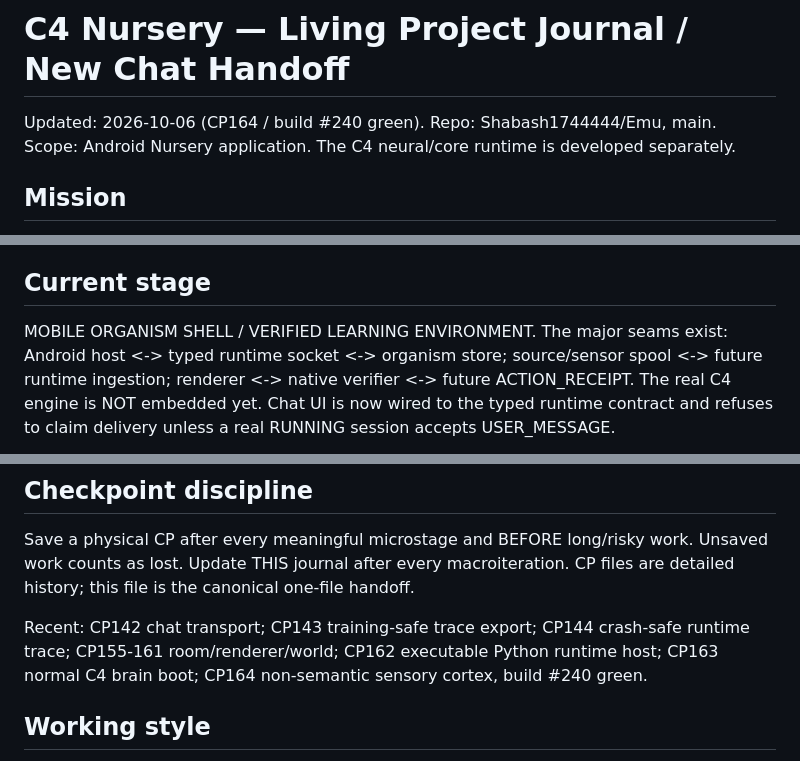
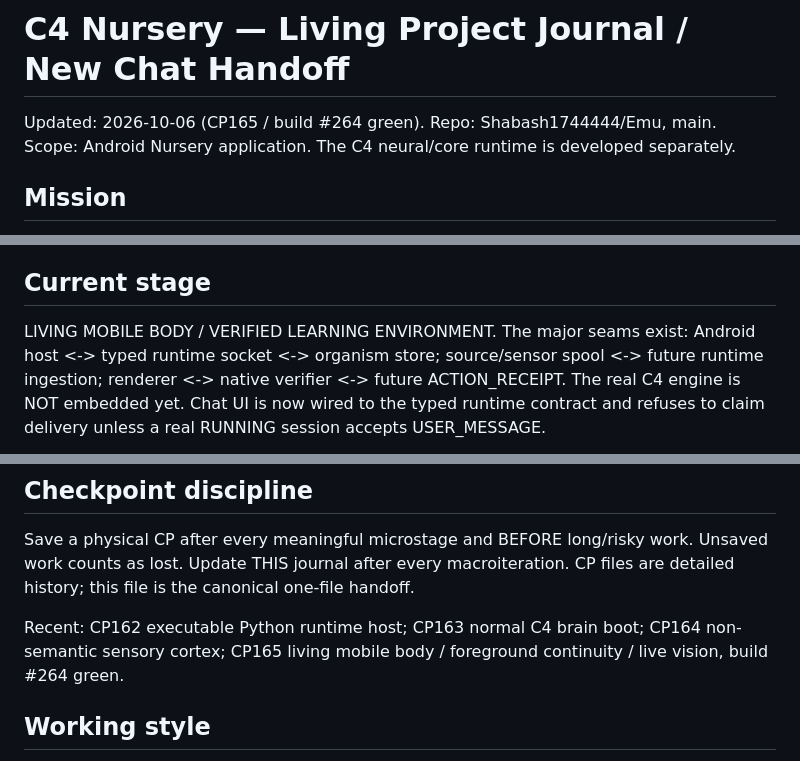
Before and after one commit to Shabash1744444/Emu, a Markdown page: PROJECT_JOURNAL.md, 3 parts joined by grey strips. Rendered like a GitHub page.

```diff
--- a/PROJECT_JOURNAL.md
+++ b/PROJECT_JOURNAL.md
@@ -1,5 +1,5 @@
 # C4 Nursery — Living Project Journal / New Chat Handoff
-Updated: 2026-10-06 (CP164 / build #240 green). Repo: Shabash1744444/Emu, main.
+Updated: 2026-10-06 (CP165 / build #264 green). Repo: Shabash1744444/Emu, main.
 Scope: Android Nursery application. The C4 neural/core runtime is developed separately.
 
 ## Mission
@@ -34,7 +34,7 @@ docs/contracts/C4_RUNTIME_ADAPTER_V1.md
 C4_CORE_HANDOFF.md is synchronization from the separate core branch.
 
 ## Current stage
-MOBILE ORGANISM SHELL / VERIFIED LEARNING ENVIRONMENT.
+LIVING MOBILE BODY / VERIFIED LEARNING ENVIRONMENT.
 The major seams exist: Android host <-> typed runtime socket <-> organism store; source/sensor spool <-> future runtime ingestion; renderer <-> native verifier <-> future ACTION_RECEIPT.
 The real C4 engine is NOT embedded yet. Chat UI is now wired to the typed runtime contract and refuses to claim delivery unless a real RUNNING session accepts USER_MESSAGE.
 
@@ -65,7 +65,7 @@ Screenshot still uses older attachment path. Live-screen future runtime consumer
 ## Checkpoint discipline
 Save a physical CP after every meaningful microstage and BEFORE long/risky work. Unsaved work counts as lost. Update THIS journal after every macroiteration. CP files are detailed history; this file is the canonical one-file handoff.
 
-Recent: CP142 chat transport; CP143 training-safe trace export; CP144 crash-safe runtime trace; CP155-161 room/renderer/world; CP162 executable Python runtime host; CP163 normal C4 brain boot; CP164 non-semantic sensory cortex, build #240 green.
+Recent: CP162 executable Python runtime host; CP163 normal C4 brain boot; CP164 non-semantic sensory cortex; CP165 living mobile body / foreground continuity / live vision, build #264 green.
 
 ## Working style
 User works from Android. When user says “делай/дальше/ебош”, take a substantial macroiteration: implement -> negative paths -> test -> checkpoint -> continue. Do not require repeated micro-confirmations.
```
Also changed, not shown: other parts of PROJECT_JOURNAL.md (+36 -0 lines).
